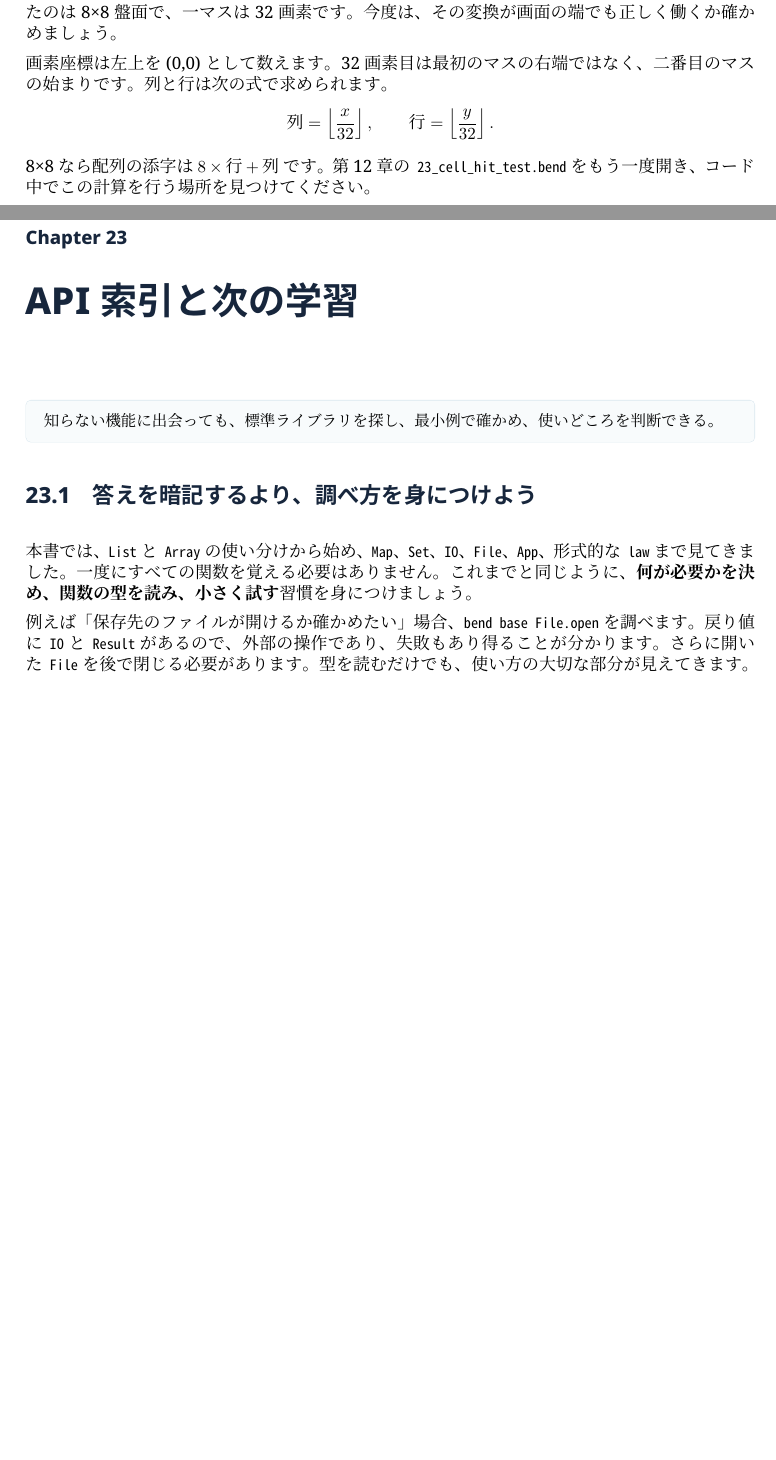
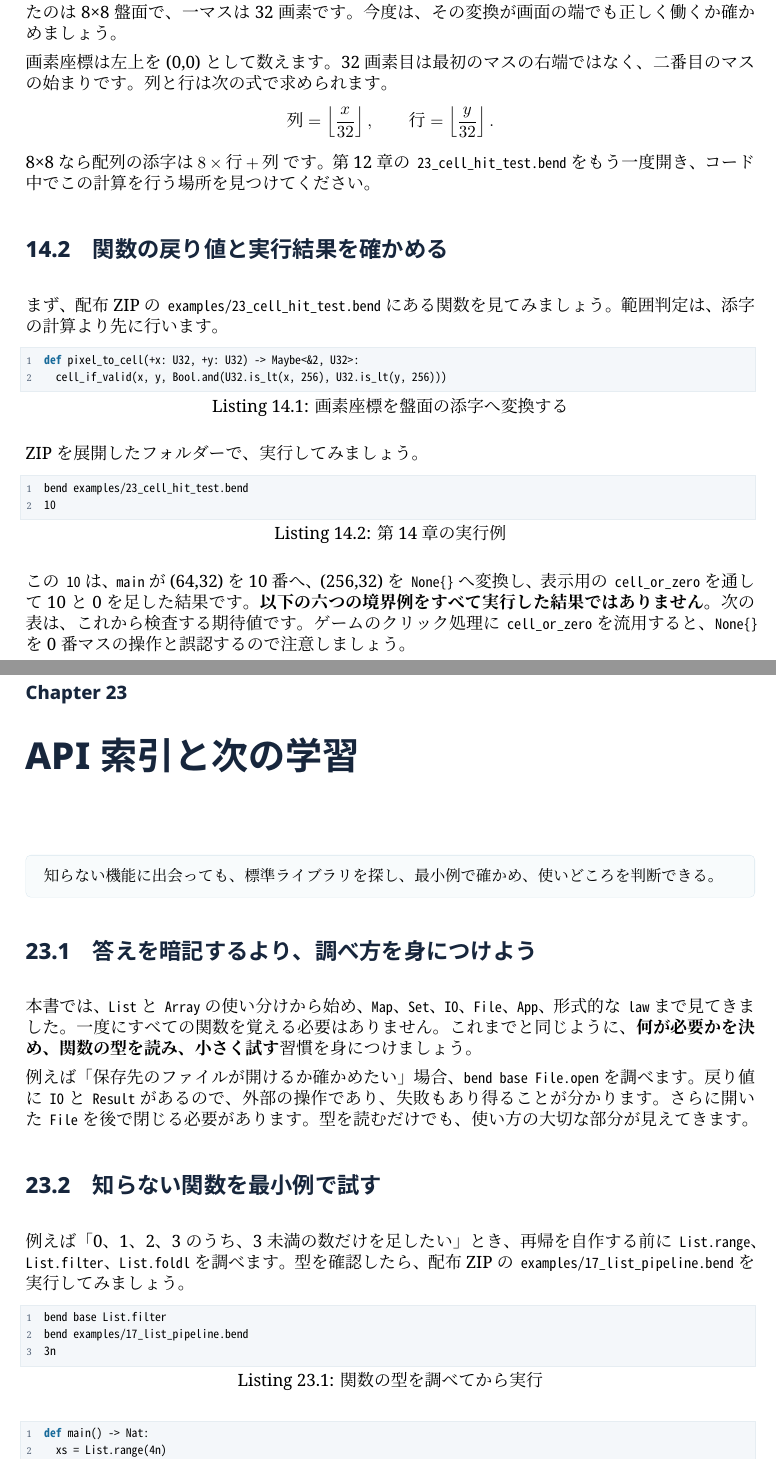
Before and after one commit to Nasu726/bend2-intro-with-life, a LaTeX book (intermediate/Intermediate_Textbook.tex): two parts of pages 69 and 109 of 110 before the commit and two parts of pages 69 and 111 of 112 after it, joined at a grey line, cut so that both start at the same text, the shorter picture padded with empty space. The pictures show the PDF file intermediate/Bend2を使いこなす_プレビュー.pdf that the author committed with the source.

Commit message:
docs(intermediate): integrate executable chapters 14, 18 and 23 with verified reader PDF and ZIP

```diff
--- a/intermediate/Intermediate_Textbook.tex
+++ b/intermediate/Intermediate_Textbook.tex
@@ -1307,6 +1307,23 @@ def new_state(mines: U32) -> State:
 \]
 8×8なら配列の添字は\(8\times\text{行}+\text{列}\)です。第12章の\code{23_cell_hit_test.bend}をもう一度開き、コード中でこの計算を行う場所を見つけてください。
 
+\section{関数の戻り値と実行結果を確かめる}
+まず、配布ZIPの\code{examples/23_cell_hit_test.bend}にある関数を見てみましょう。範囲判定は、添字の計算より先に行います。
+
+\begin{lstlisting}[caption={画素座標を盤面の添字へ変換する}]
+def pixel_to_cell(+x: U32, +y: U32) -> Maybe<&2, U32>:
+  cell_if_valid(x, y, Bool.and(U32.is_lt(x, 256), U32.is_lt(y, 256)))
+\end{lstlisting}
+
+ZIPを展開したフォルダーで、実行してみましょう。
+
+\begin{lstlisting}[language={},caption={第14章の実行例}]
+bend examples/23_cell_hit_test.bend
+10
+\end{lstlisting}
+
+この\code{10}は、\code{main}が(64,32)を10番へ、(256,32)を\code{None{}}へ変換し、表示用の\code{cell_or_zero}を通して10と0を足した結果です。\textbf{以下の六つの境界例をすべて実行した結果ではありません。} 次の表は、これから検査する期待値です。ゲームのクリック処理に\code{cell_or_zero}を流用すると、\code{None{}}を0番マスの操作と誤認するので注意しましょう。
+
 \section{端をまたぐ値はどうなるか}
 \begin{center}
 \begin{tabularx}{.9\linewidth}{@{}L{30mm}L{40mm}X@{}}
@@ -1561,3 +1584,14 @@ bend examples/34_mine_mask_law.bend --verdict
+  for b: Bool
+  {Bool.not(Bool.not(b)) == b : Bool}
+\end{lstlisting}
+
+\begin{lstlisting}[language={},caption={実行と形式的証明は別の確認}]
+bend examples/24_bool_proofs.bend
+1
+bend examples/24_bool_proofs.bend --verdict
+\end{lstlisting}
+
+\code{1}は、\code{main}で\code{True{}}を二回反転して\code{U32}として表示した値です。一方、\code{--verdict}は\code{law not_twice}の\code{b}が取り得る\code{Bool}のすべての値について証明を検査します。どちらも、ゲーム全体の旗操作が正しいという主張ではありません。
 
 \section{正しい法則でも、問いが足りない場合}
 第15章では「旗を二回切り替えると元に戻る」法則を学びました。その法則が正しくても、何もしない関数は排除できませんでした。証明が成立したかどうかだけでなく、\textbf{本当に必要な規則を言葉にしたか}を確かめましょう。
@@ -2354,6 +2388,24 @@ mines=40960;moves=0,12,14
 本書では、\code{List}と\code{Array}の使い分けから始め、\code{Map}、\code{Set}、\code{IO}、\code{File}、\code{App}、形式的な\code{law}まで見てきました。一度にすべての関数を覚える必要はありません。これまでと同じように、\textbf{何が必要かを決め、関数の型を読み、小さく試す}習慣を身につけましょう。
 
 例えば「保存先のファイルが開けるか確かめたい」場合、\code{bend base File.open}を調べます。戻り値に\code{IO}と\code{Result}があるので、外部の操作であり、失敗もあり得ることが分かります。さらに開いた\code{File}を後で閉じる必要があります。型を読むだけでも、使い方の大切な部分が見えてきます。
+
+\section{知らない関数を最小例で試す}
+例えば「0、1、2、3のうち、3未満の数だけを足したい」とき、再帰を自作する前に\code{List.range}、\code{List.filter}、\code{List.foldl}を調べます。型を確認したら、配布ZIPの\code{examples/17_list_pipeline.bend}を実行してみましょう。
+
+\begin{lstlisting}[language={},caption={関数の型を調べてから実行}]
+bend base List.filter
+bend examples/17_list_pipeline.bend
+3n
+\end{lstlisting}
+
+\begin{lstlisting}[caption={既存の学習用コードの計算部分}]
+def main() -> Nat:
+  xs = List.range(4n)
+  ys = List.filter(~Nat, ~small, xs)
+  List.foldl(~&2, ~Nat, ~Nat, ~sum, ys, 0n)
+\end{lstlisting}
+
+\code{List.range(4n)}で作る列は0、1、2、3です。\code{small}は3未満だけを残し、\code{sum}と\code{List.foldl}で0、1、2を足すため、出力は\code{3n}となります。\code{small}と\code{sum}の定義もファイルを開いて確認してください。これは標準APIの一つの実行例であり、GPUの速度やGUIの表示を検証したものではありません。
 
 \section{機能から探すための索引}
 \begin{longtable}{@{}p{28mm}p{57mm}p{54mm}@{}}
```
Also changed, not shown: intermediate/manuscript/STATUS.md (+6 -0 lines), intermediate/Bend2を使いこなす_プレビュー.pdf, intermediate/Intermediate_Textbook.tex (8 more changed lines), 2 other files.
